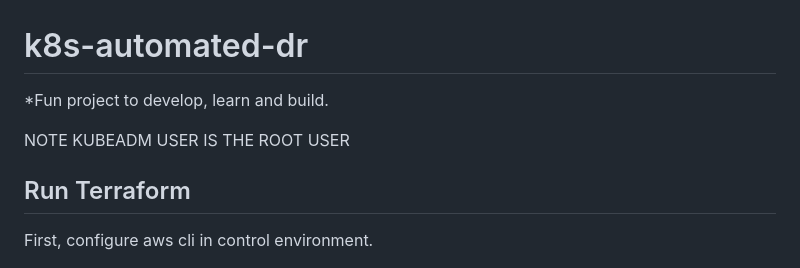
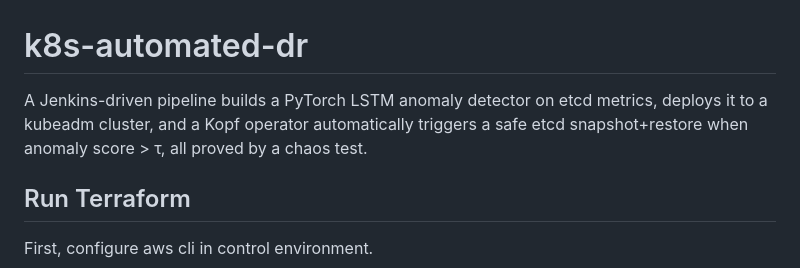
Before and after one commit to Janortop5/k8s-automated-dr, a Markdown page: README.md, the part around the change. Rendered like a GitHub page.

```diff
--- a/README.md
+++ b/README.md
@@ -1,7 +1,5 @@
 # k8s-automated-dr
-*Fun project to develop, learn and build.
-
-NOTE KUBEADM USER IS THE ROOT USER
+A Jenkins-driven pipeline builds a PyTorch LSTM anomaly detector on etcd metrics, deploys it to a kubeadm cluster, and a Kopf operator automatically triggers a safe etcd snapshot+restore when anomaly score > τ, all proved by a chaos test.
 
 ## Run Terraform
 First, configure aws cli in control environment.
```
